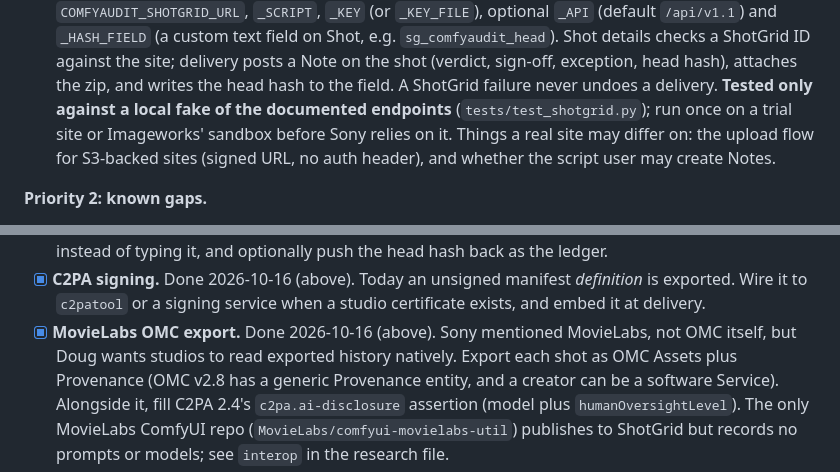
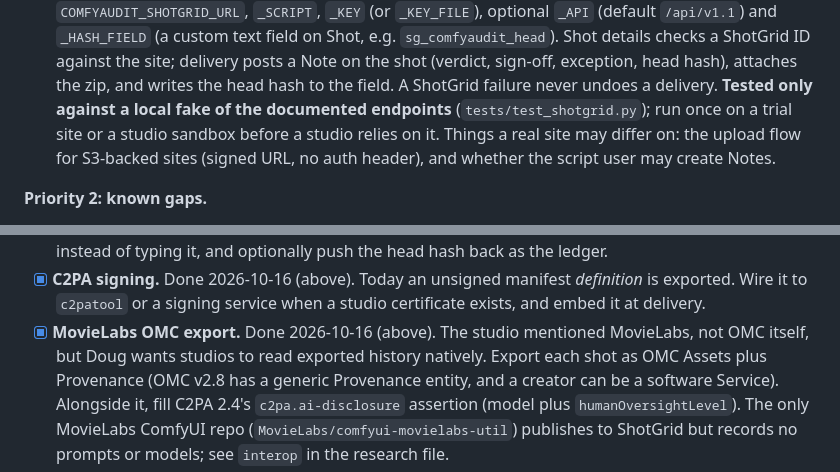
Before and after one commit to dughogan/comfy_workflow_audit, a Markdown page: HANDOFF.md, 2 parts joined by grey strips. Rendered like a GitHub page.

Commit message:
Remove client contact names and identifying meeting details from HANDOFF
Co-Authored-By: Claude Opus 5.5 <noreply@anthropic.com>

```diff
--- a/HANDOFF.md
+++ b/HANDOFF.md
@@ -405,7 +405,7 @@ environment only, never ComfyUI settings.
   sign-off, exception, head hash), attaches the zip, and writes the head hash
   to the field. A ShotGrid failure never undoes a delivery. **Tested only
   against a local fake of the documented endpoints** (`tests/test_shotgrid.py`);
-  run once on a trial site or Imageworks' sandbox before Sony relies on it.
+  run once on a trial site or a studio sandbox before a studio relies on it.
   Things a real site may differ on: the upload flow for S3-backed sites
   (signed URL, no auth header), and whether the script user may create Notes.
 
@@ -426,7 +426,7 @@ environment only, never ComfyUI settings.
 - [x] **C2PA signing.** Done 2026-10-16 (above). Today an unsigned manifest *definition* is exported.
       Wire it to `c2patool` or a signing service when a studio certificate
       exists, and embed it at delivery.
-- [x] **MovieLabs OMC export.** Done 2026-10-16 (above). Sony mentioned MovieLabs, not OMC itself, but
+- [x] **MovieLabs OMC export.** Done 2026-10-16 (above). The studio mentioned MovieLabs, not OMC itself, but
       Doug wants studios to read exported history natively. Export each shot
       as OMC Assets plus Provenance (OMC v2.8 has a generic Provenance entity,
       and a creator can be a software Service). Alongside it, fill C2PA 2.4's
```
